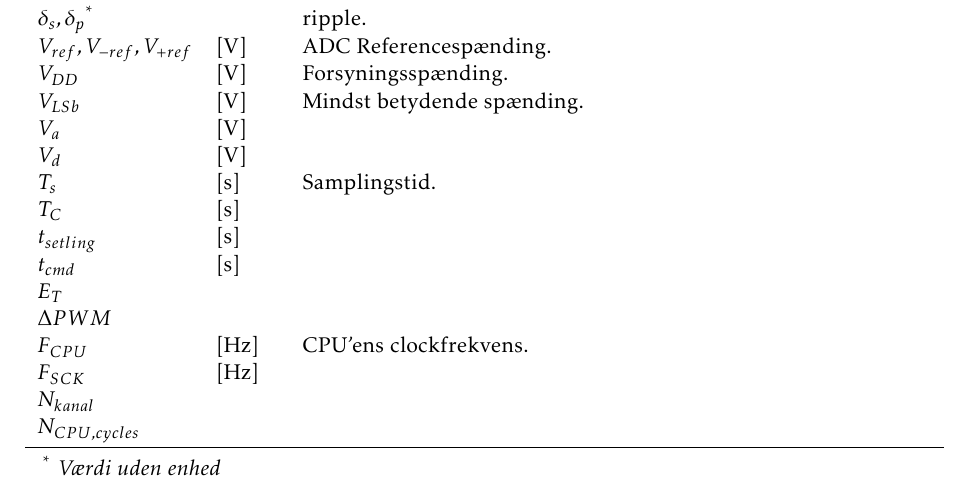
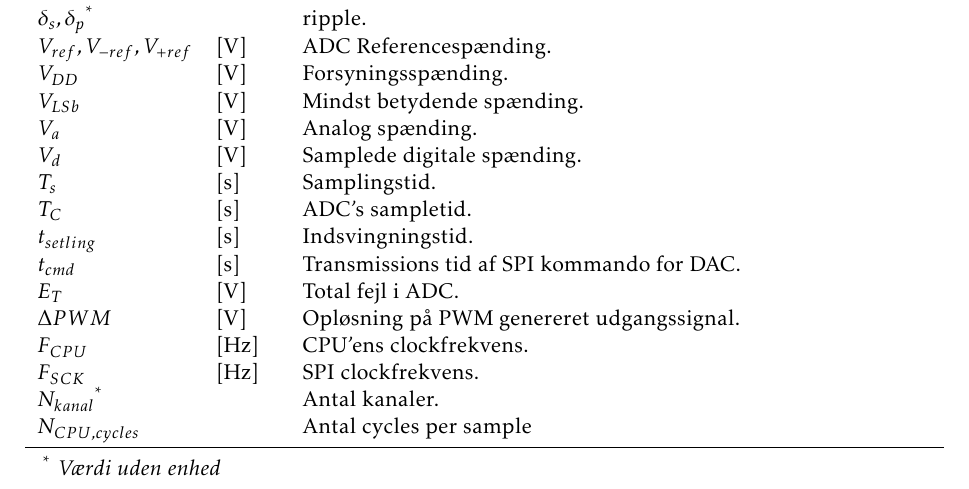
Before and after one commit to fraannk/sdu-gruppe3-2017, a LaTeX book (rapport.tex, which reads section/symbol.tex): part of page 72 of 78, cut so that both start at the same text. Compiled offline with pdfLaTeX.

Commit message:
symbolliste

```diff
--- a/section/symbol.tex
+++ b/section/symbol.tex
@@ -49,18 +49,18 @@ $\delta_s, \delta_p$\tnote{*}	&   				& ripple.\\
 $V_{ref},V_{-ref},V_{+ref}$ & [\si{\volt}] & ADC Referencespænding. \\
 $V_{DD}$ & [\si{\volt}] & Forsyningsspænding. \\
 $V_{LSb}$ & [\si{\volt}] & Mindst betydende spænding. \\
-$V_a$ &[\si{\volt}] & \\
-$V_d$ & [\si{\volt}]& \\
+$V_a$ &[\si{\volt}] & Analog spænding. \\
+$V_d$ & [\si{\volt}]& Samplede digitale spænding.\\
 $T_s$ & [\si{\second}] & Samplingstid. \\
-$T_C$ &[\si{\second}] & \\
-$t_{setling}$ &[\si{\second}] & \\
-$t_{cmd}$ & [\si{\second}] & \\
-$E_T$ & & \\
-$\Delta PWM$ & & \\
+$T_C$ &[\si{\second}] & ADC's sampletid. \\
+$t_{setling}$ &[\si{\second}] & Indsvingningstid. \\
+$t_{cmd}$ & [\si{\second}] & Transmissions tid af SPI kommando for DAC.\\
+$E_T$ & [\si{\volt}] & Total fejl i ADC. \\
+$\Delta PWM$ & [\si{\volt}] & Opløsning på PWM genereret udgangssignal. \\
 $F_{CPU}$ & [\si{\hertz}] & CPU'ens clockfrekvens. \\
-$F_{SCK}$ & [\si{\hertz}] & \\
-$N_{kanal}$ & & \\
-$N_{CPU,cycles}$ & & \\
+$F_{SCK}$ & [\si{\hertz}] & SPI clockfrekvens.\\
+$N_{kanal}$\tnote{*} & & Antal kanaler. \\
+$N_{CPU,cycles}$ & & Antal cycles per sample \\
 \bottomrule
 \end{tabular}
 \begin{tablenotes}
```
